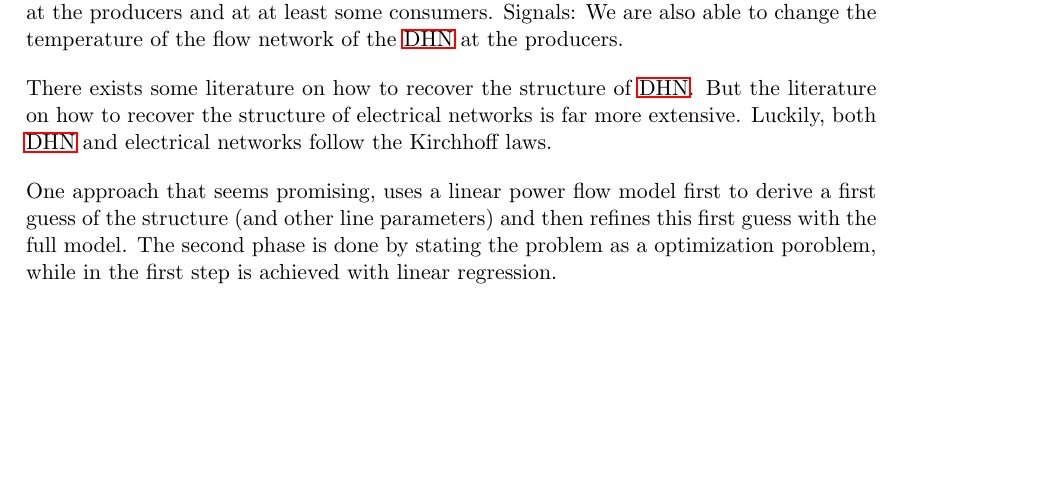
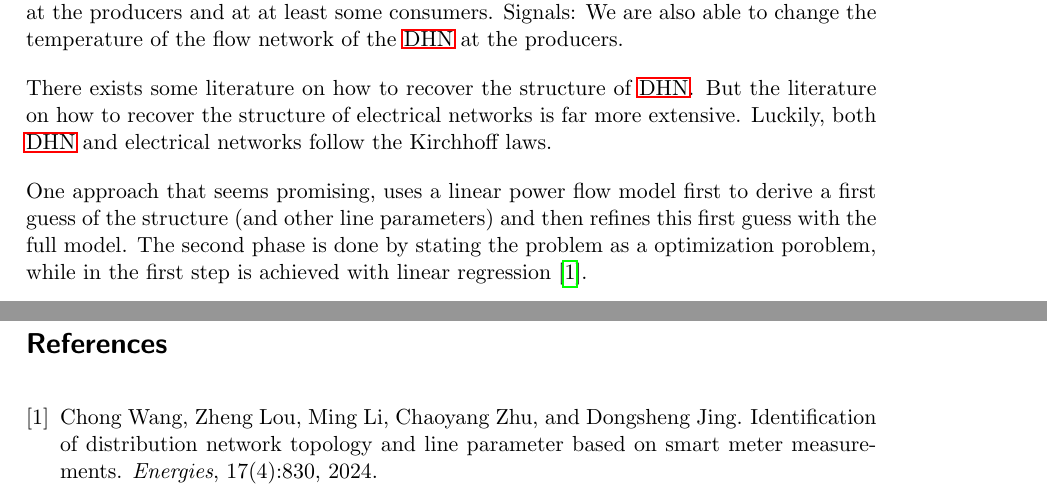
Before and after one commit to cloudsftp/Dissertation, a LaTeX document (Expose/expose.tex): part of the page before the commit and two parts of pages 1 and 2 of 2 after it, the two joined at a grey line, cut so that both start at the same text, the shorter picture padded with empty space. Compiled offline with pdfLaTeX.

Commit message:
enable references in expose

```diff
--- a/Expose/expose.tex
+++ b/Expose/expose.tex
@@ -8,6 +8,7 @@
 \usepackage{todonotes}
 \usepackage{acronym}
 
+\usepackage{cite}
 \usepackage{hyperref}
 
 
@@ -52,6 +53,8 @@
     Luckily, both \ac{DHN} and electrical networks follow the Kirchhoff laws.
 
     One approach that seems promising, uses a linear power flow model first to derive a first guess of the structure (and other line parameters) and then refines this first guess with the full model.
-    The second phase is done by stating the problem as a optimization poroblem, while in the first step is achieved with linear regression.
+    The second phase is done by stating the problem as a optimization poroblem, while in the first step is achieved with linear regression~\cite{wang2024identification}.
 
+    \bibliographystyle{plain}
+    \bibliography{../references.bib}
 \end{document}
```
